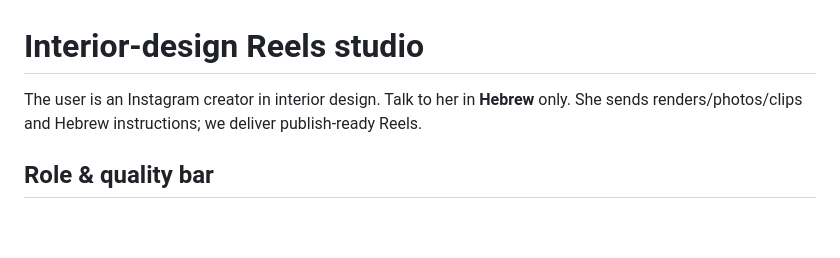
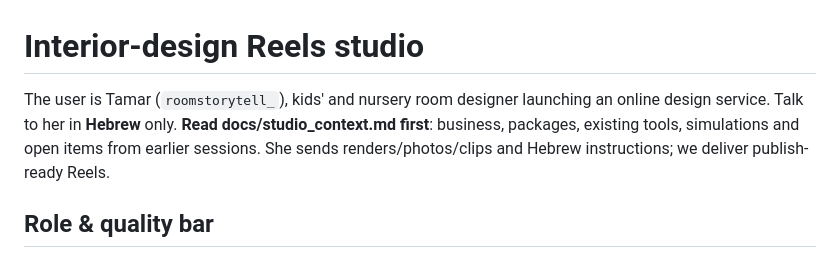
Before and after one commit to v4ftmj9zg5-del/-video-editor., a Markdown page: CLAUDE.md, the part around the change. GitHub-like rendering; blank space fills up the shorter version.

Commit message:
Add studio context from earlier session and point CLAUDE.md to it
Co-Authored-By: Claude Opus 5.5 <noreply@anthropic.com>
Claude-Session: https://claude.ai/code/session_01WgqB1B18H9MEac95wuZs1e

```diff
--- a/CLAUDE.md
+++ b/CLAUDE.md
@@ -1,6 +1,8 @@
 # Interior-design Reels studio
 
-The user is an Instagram creator in interior design. Talk to her in **Hebrew** only.
+The user is Tamar (`roomstorytell_`), kids' and nursery room designer launching an online
+design service. Talk to her in **Hebrew** only. **Read docs/studio_context.md first**: business,
+packages, existing tools, simulations and open items from earlier sessions.
 She sends renders/photos/clips and Hebrew instructions; we deliver publish-ready Reels.
 
 ## Role & quality bar
```
Also changed, not shown: docs/studio_context.md (added, +57 -0 lines).
